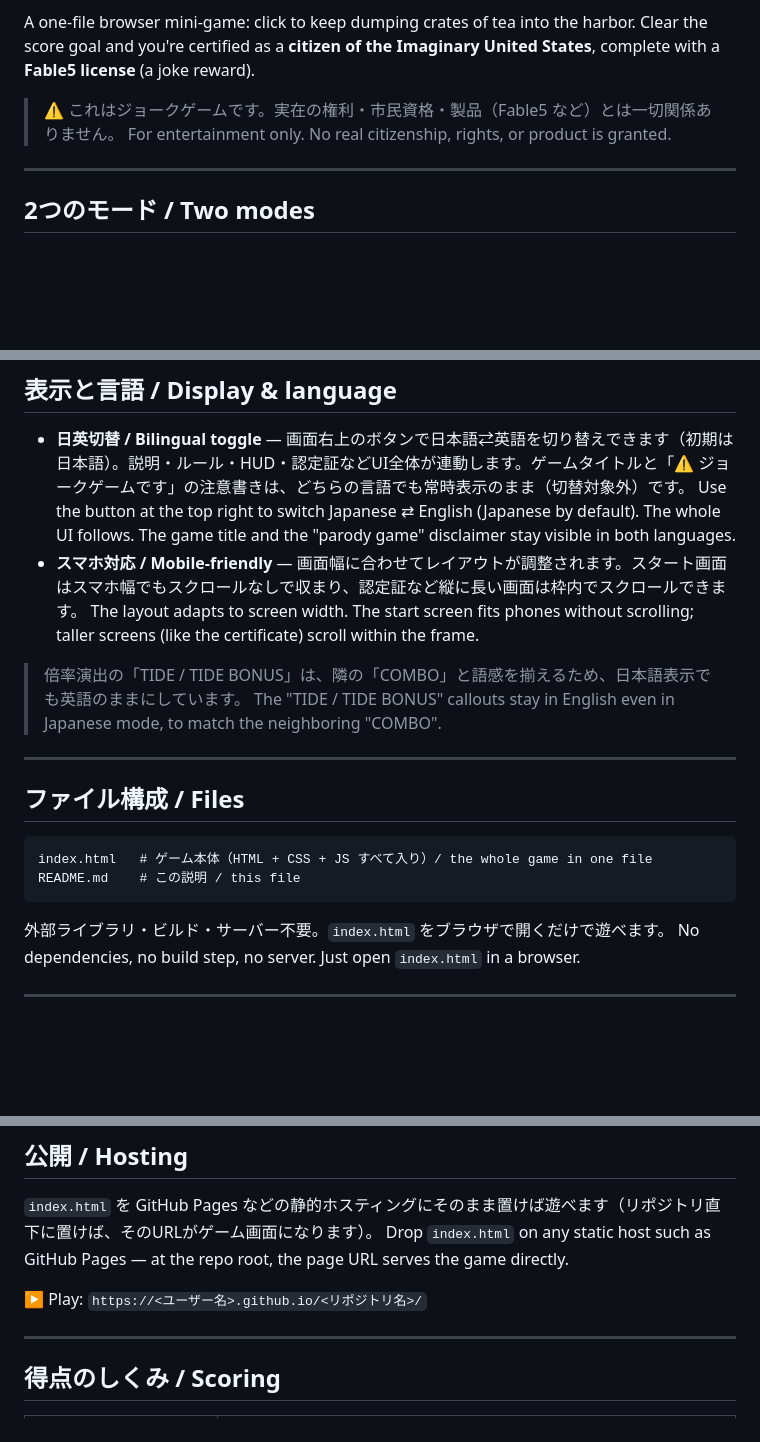
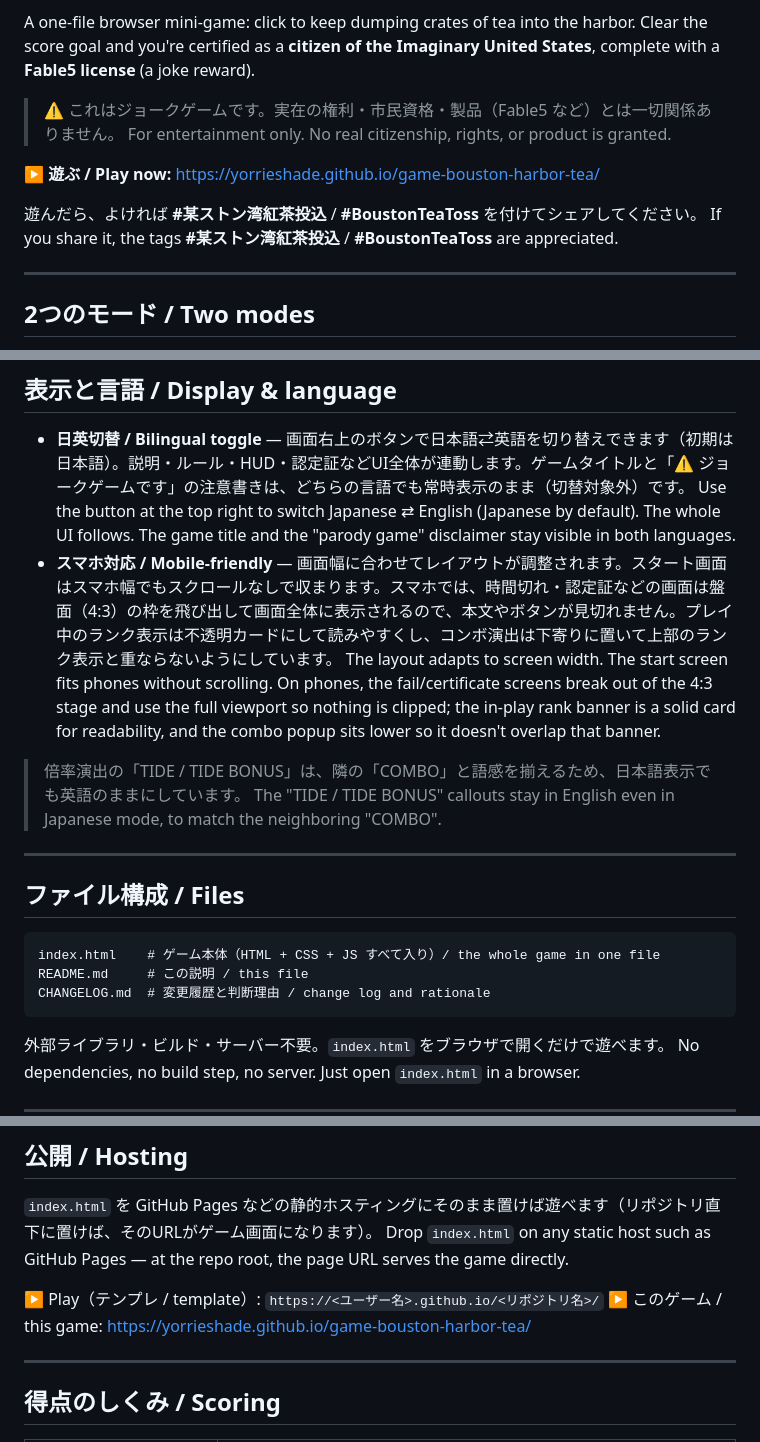
Before and after one commit to YorrieShade/game-bouston-harbor-tea, a Markdown page: README.md, 3 parts joined by grey strips. Drawn GitHub-style; blank space fills up the shorter version.

Commit message:
Add files via upload
Update README to the latest version

````diff
--- a/README.md
+++ b/README.md
@@ -8,6 +8,11 @@ Clear the score goal and you're certified as a **citizen of the Imaginary United
 
 > ⚠️ これはジョークゲームです。実在の権利・市民資格・製品（Fable5 など）とは一切関係ありません。
 > For entertainment only. No real citizenship, rights, or product is granted.
+
+▶ **遊ぶ / Play now:** https://yorrieshade.github.io/game-bouston-harbor-tea/
+
+遊んだら、よければ **#某ストン湾紅茶投込** / **#BoustonTeaToss** を付けてシェアしてください。
+If you share it, the tags **#某ストン湾紅茶投込** / **#BoustonTeaToss** are appreciated.
 
 ---
 
@@ -43,8 +48,8 @@ In Score Attack, a banner shows your current reward and points to the next tier,
 
 - **日英切替 / Bilingual toggle** — 画面右上のボタンで日本語⇄英語を切り替えできます（初期は日本語）。説明・ルール・HUD・認定証などUI全体が連動します。ゲームタイトルと「⚠️ ジョークゲームです」の注意書きは、どちらの言語でも常時表示のまま（切替対象外）です。
   Use the button at the top right to switch Japanese ⇄ English (Japanese by default). The whole UI follows. The game title and the "parody game" disclaimer stay visible in both languages.
-- **スマホ対応 / Mobile-friendly** — 画面幅に合わせてレイアウトが調整されます。スタート画面はスマホ幅でもスクロールなしで収まり、認定証など縦に長い画面は枠内でスクロールできます。
-  The layout adapts to screen width. The start screen fits phones without scrolling; taller screens (like the certificate) scroll within the frame.
+- **スマホ対応 / Mobile-friendly** — 画面幅に合わせてレイアウトが調整されます。スタート画面はスマホ幅でもスクロールなしで収まります。スマホでは、時間切れ・認定証などの画面は盤面（4:3）の枠を飛び出して画面全体に表示されるので、本文やボタンが見切れません。プレイ中のランク表示は不透明カードにして読みやすくし、コンボ演出は下寄りに置いて上部のランク表示と重ならないようにしています。
+  The layout adapts to screen width. The start screen fits phones without scrolling. On phones, the fail/certificate screens break out of the 4:3 stage and use the full viewport so nothing is clipped; the in-play rank banner is a solid card for readability, and the combo popup sits lower so it doesn't overlap that banner.
 
 > 倍率演出の「TIDE / TIDE BONUS」は、隣の「COMBO」と語感を揃えるため、日本語表示でも英語のままにしています。
 > The "TIDE / TIDE BONUS" callouts stay in English even in Japanese mode, to match the neighboring "COMBO".
@@ -54,8 +59,9 @@ In Score Attack, a banner shows your current reward and points to the next tier,
 ## ファイル構成 / Files
 
 ```
-index.html   # ゲーム本体（HTML + CSS + JS すべて入り）/ the whole game in one file
-README.md    # この説明 / this file
+index.html    # ゲーム本体（HTML + CSS + JS すべて入り）/ the whole game in one file
+README.md     # この説明 / this file
+CHANGELOG.md  # 変更履歴と判断理由 / change log and rationale
 ```
 
 外部ライブラリ・ビルド・サーバー不要。`index.html` をブラウザで開くだけで遊べます。
@@ -75,7 +81,8 @@ Just double-click `index.html`.
 `index.html` を GitHub Pages などの静的ホスティングにそのまま置けば遊べます（リポジトリ直下に置けば、そのURLがゲーム画面になります）。
 Drop `index.html` on any static host such as GitHub Pages — at the repo root, the page URL serves the game directly.
 
-▶ Play: `https://<ユーザー名>.github.io/<リポジトリ名>/`
+▶ Play（テンプレ / template）: `https://<ユーザー名>.github.io/<リポジトリ名>/`
+▶ このゲーム / this game: https://yorrieshade.github.io/game-bouston-harbor-tea/
 
 ---
 
````
